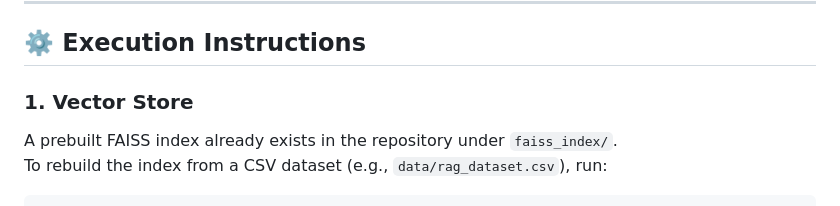
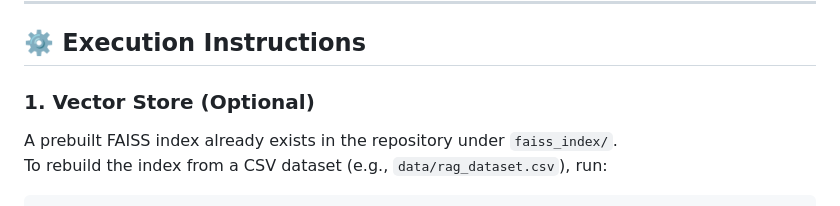
Before and after one commit to tigranmargaryan13/langgraph-qa-agent, a Markdown page: README.md, the part around the change. Drawn GitHub-style.

```diff
--- a/README.md
+++ b/README.md
@@ -42,7 +42,7 @@ Or make sure it’s properly handled by your `config.py`.
 
 ## ⚙️ Execution Instructions
 
-### 1. Vector Store
+### 1. Vector Store (Optional)
 
 A prebuilt FAISS index already exists in the repository under `faiss_index/`.
 To rebuild the index from a CSV dataset (e.g., `data/rag_dataset.csv`), run:
```
